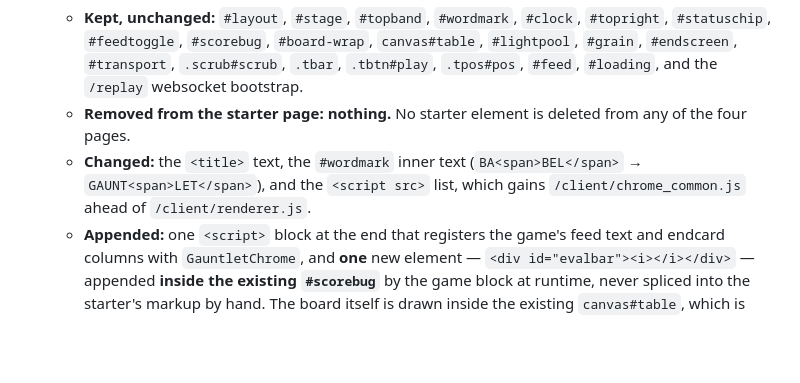
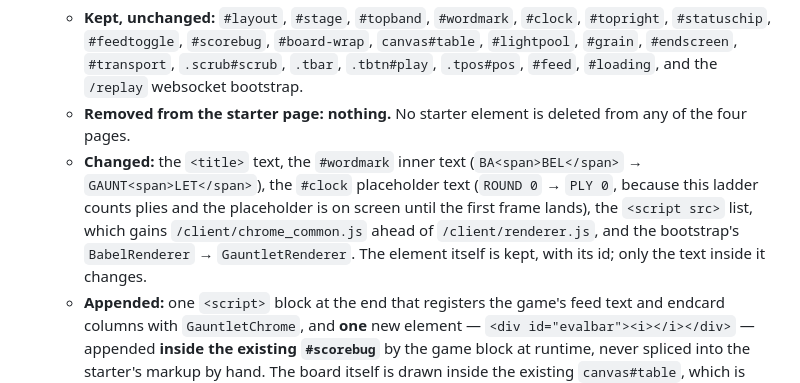
Before and after one commit to Metta-AI/cogame-board-gauntlet, a Markdown page: docs/plans/2026-08-27-board-gauntlet-design.md, the part around the change. GitHub-like rendering; blank space fills up the shorter version.

Commit message:
r1-N11: list the #clock placeholder change on the three inherited pages
client/replay_broadcast.html:14, client/global.html:14 and
client/player.html:14 each change <div id="clock">ROUND 0</div> to
<div id="clock">PLY 0</div> -- a fourth text change the note's "Changed:"
list did not name (it also did not name the BabelRenderer ->
GauntletRenderer bootstrap rename). Nothing is removed and the element and
its id survive, so item 14's rewrite test is unaffected; the register was
short by one line.

Note only; no page changes.

```diff
--- a/docs/plans/2026-08-27-board-gauntlet-design.md
+++ b/docs/plans/2026-08-27-board-gauntlet-design.md
@@ -987,8 +987,11 @@ is set.
   - **Removed from the starter page: nothing.** No starter element is deleted from any of the four
     pages.
   - **Changed:** the `<title>` text, the `#wordmark` inner text
-    (`BA<span>BEL</span>` → `GAUNT<span>LET</span>`), and the `<script src>` list, which gains
-    `/client/chrome_common.js` ahead of `/client/renderer.js`.
+    (`BA<span>BEL</span>` → `GAUNT<span>LET</span>`), the `#clock` placeholder text
+    (`ROUND 0` → `PLY 0`, because this ladder counts plies and the placeholder is on screen until
+    the first frame lands), the `<script src>` list, which gains `/client/chrome_common.js` ahead
+    of `/client/renderer.js`, and the bootstrap's `BabelRenderer` → `GauntletRenderer`. The
+    element itself is kept, with its id; only the text inside it changes.
   - **Appended:** one `<script>` block at the end that registers the game's feed text and endcard
     columns with `GauntletChrome`, and **one** new element — `<div id="evalbar"><i></i></div>` —
     appended **inside the existing `#scorebug`** by the game block at runtime, never spliced into
```
